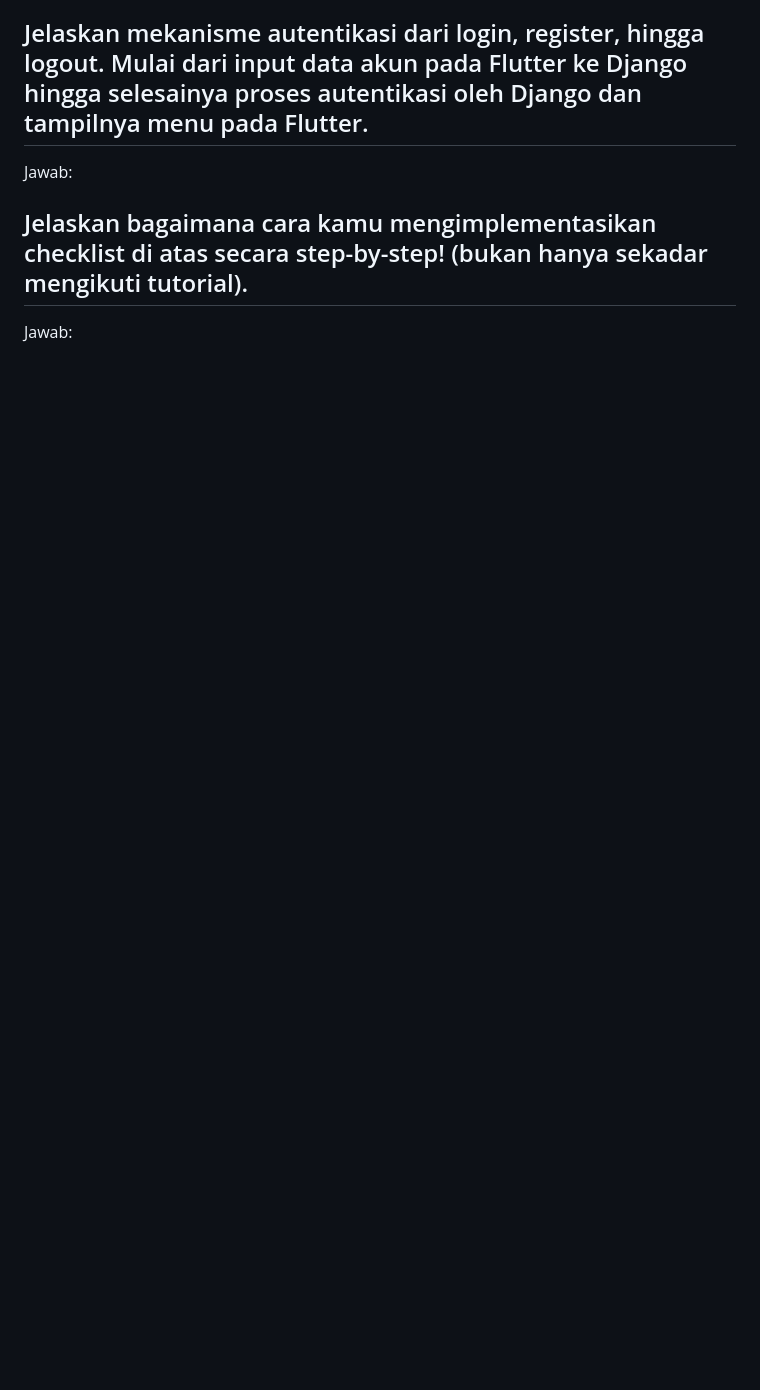
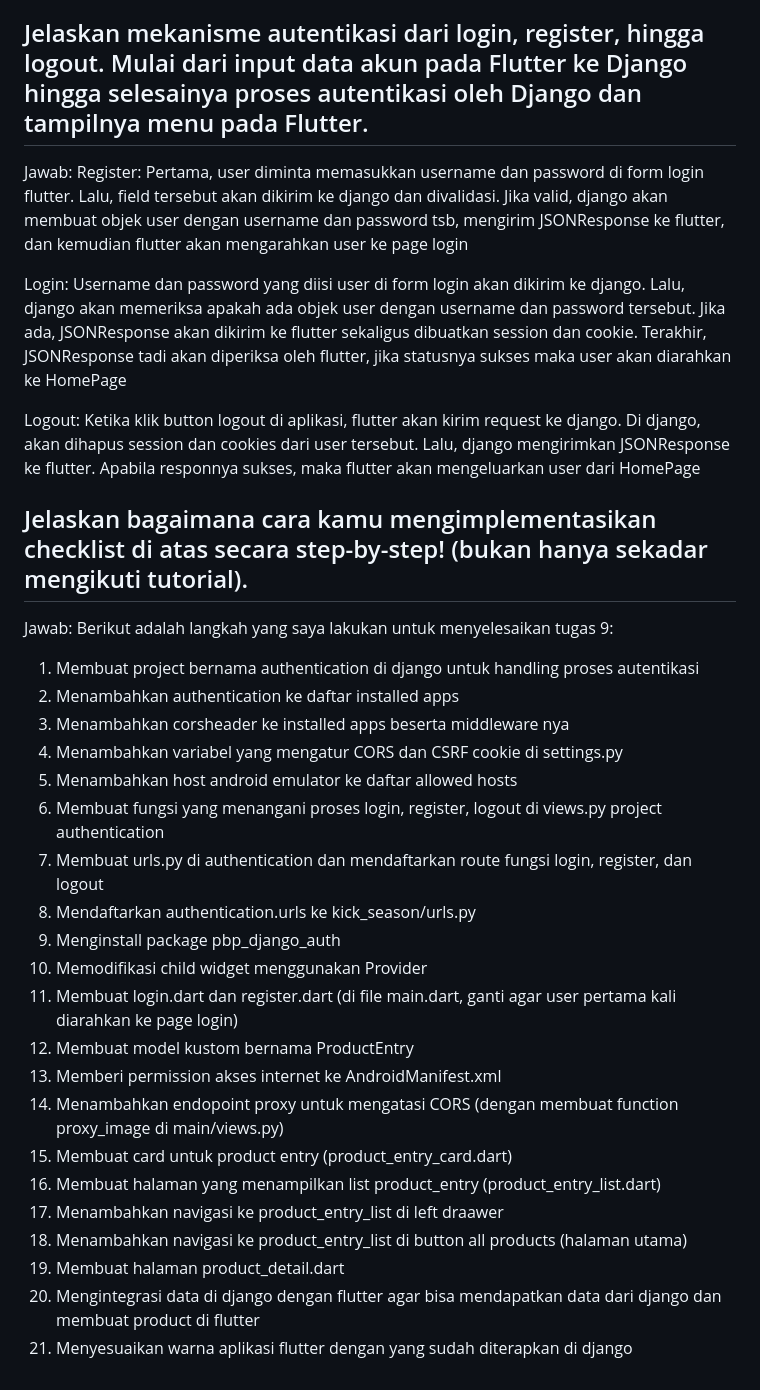
Before and after one commit to OscarGlad14/kick-season-mobile, a Markdown page: README.md, the part around the change printed below. GitHub-like rendering; blank space fills up the shorter version.

Commit message:
Menjawab pertanyaan di README.md

```diff
--- a/README.md
+++ b/README.md
@@ -95,6 +104,36 @@ Jawab:
 
 ## Jelaskan mekanisme autentikasi dari login, register, hingga logout. Mulai dari input data akun pada Flutter ke Django hingga selesainya proses autentikasi oleh Django dan tampilnya menu pada Flutter.
 Jawab:
+Register:
+Pertama, user diminta memasukkan username dan password di form login flutter. Lalu, field tersebut akan dikirim ke django dan divalidasi. Jika valid, django akan membuat objek user dengan username dan password tsb, mengirim JSONResponse ke flutter, dan kemudian flutter akan mengarahkan user ke page login
+
+Login:
+Username dan password yang diisi user di form login akan dikirim ke django. Lalu, django akan memeriksa apakah ada objek user dengan username dan password tersebut. Jika ada, JSONResponse akan dikirim ke flutter sekaligus dibuatkan session dan cookie. Terakhir, JSONResponse tadi akan diperiksa oleh flutter, jika statusnya sukses maka user akan diarahkan ke HomePage
+
+Logout:
+Ketika klik button logout di aplikasi, flutter akan kirim request ke django. Di django, akan dihapus session dan cookies dari user tersebut. Lalu, django mengirimkan JSONResponse ke flutter. Apabila responnya sukses, maka flutter akan mengeluarkan user dari HomePage
 
 ## Jelaskan bagaimana cara kamu mengimplementasikan checklist di atas secara step-by-step! (bukan hanya sekadar mengikuti tutorial).
 Jawab:
+Berikut adalah langkah yang saya lakukan untuk menyelesaikan tugas 9:
+1. Membuat project bernama authentication di django untuk handling proses autentikasi
+2. Menambahkan authentication ke daftar installed apps
+3. Menambahkan corsheader ke installed apps beserta middleware nya
+4. Menambahkan variabel yang mengatur CORS dan CSRF cookie di settings.py
+5. Menambahkan host android emulator ke daftar allowed hosts
+6. Membuat fungsi yang menangani proses login, register, logout di views.py project authentication
+7. Membuat urls.py di authentication dan mendaftarkan route fungsi login, register, dan logout
+8. Mendaftarkan authentication.urls ke kick_season/urls.py
+9. Menginstall package pbp_django_auth
+10. Memodifikasi child widget menggunakan Provider
+11. Membuat login.dart dan register.dart (di file main.dart, ganti agar user pertama kali diarahkan ke page login)
+12. Membuat model kustom bernama ProductEntry
+13. Memberi permission akses internet ke AndroidManifest.xml
+14. Menambahkan endopoint proxy untuk mengatasi CORS (dengan membuat function proxy_image di main/views.py)
+15. Membuat card untuk product entry (product_entry_card.dart)
+16. Membuat halaman yang menampilkan list product_entry (product_entry_list.dart)
+17. Menambahkan navigasi ke product_entry_list di left draawer
+18. Menambahkan navigasi ke product_entry_list di button all products (halaman utama)
+19. Membuat halaman product_detail.dart
+20. Mengintegrasi data di django dengan flutter agar bisa mendapatkan data dari django dan membuat product di flutter
+21. Menyesuaikan warna aplikasi flutter dengan yang sudah diterapkan di django
```
Also changed, not shown: other parts of README.md (+10 -1 lines).
